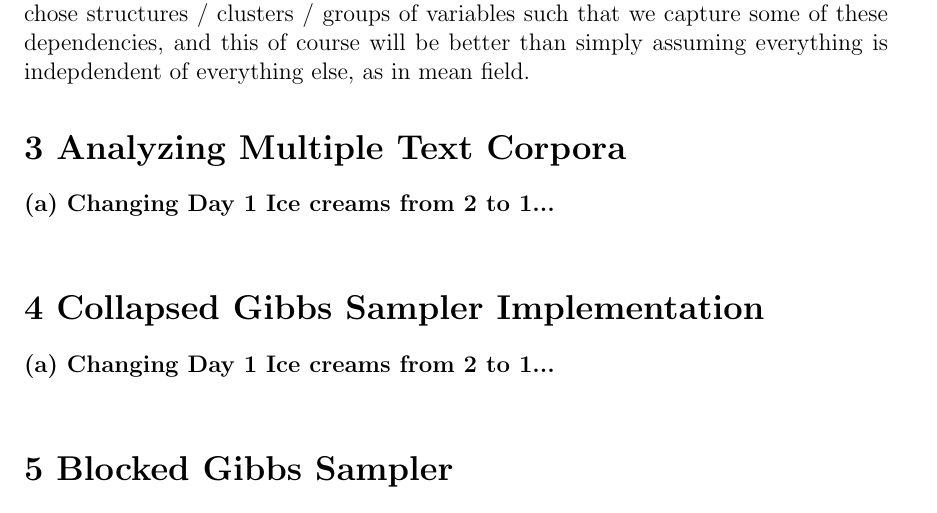
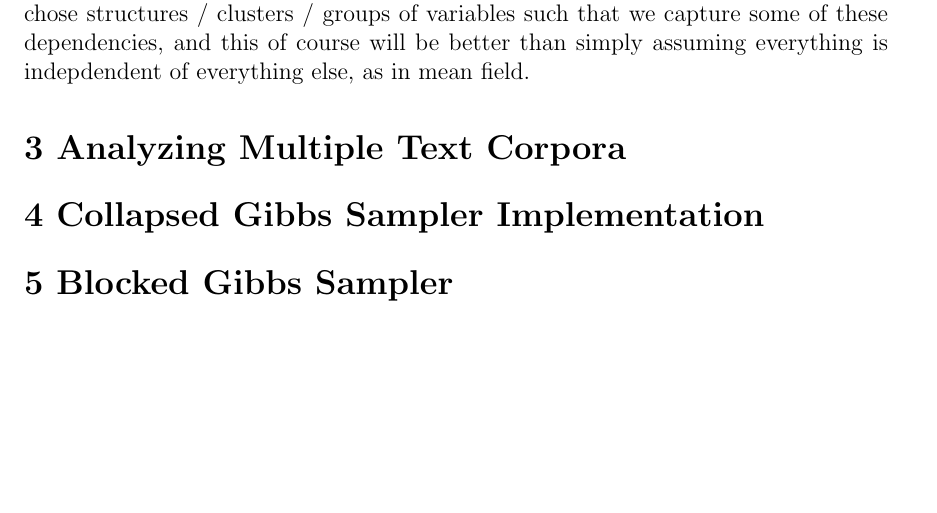
Before and after one commit to themikesmith/mlcd-hw3, a LaTeX document (writeup.tex): part of page 4 of 13, cut so that both start at the same text, the shorter picture padded with empty space. Compiled offline with pdfLaTeX.

Commit message:
updated writeup

```diff
--- a/writeup.tex
+++ b/writeup.tex
@@ -161,12 +161,10 @@ This does look like a better approximation than mean field.  It is encapsulating
 
 %%%%%%%%%%%%%%%%%%%%%%%%%%%%%%%%%%%%%%%%%%%%%%%%%
 \section*{3 Analyzing Multiple Text Corpora}
-\noindent {\bf(a) Changing Day 1 Ice creams from 2 to 1...}\\
-
+%\noindent {\bf(a) Changing Day 1 Ice creams from 2 to 1...}\\
 %%%%%%%%%%%%%%%%%%%%%%%%%%%%%%%%%%%%%%%%%%%%%%%%%
 \section*{4 Collapsed Gibbs Sampler Implementation}
-\noindent {\bf(a) Changing Day 1 Ice creams from 2 to 1...}\\
-
+%\noindent {\bf(a) Changing Day 1 Ice creams from 2 to 1...}\\
 %%%%%%%%%%%%%%%%%%%%%%%%%%%%%%%%%%%%%%%%%%%%%%%%%
 \section*{5 Blocked Gibbs Sampler}
 \noindent {\bf(5.1) Analysis Questions}\\
```
